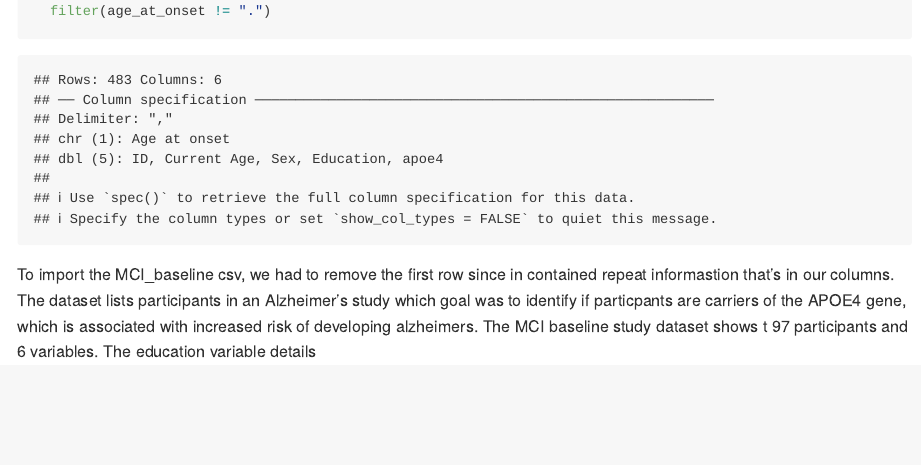
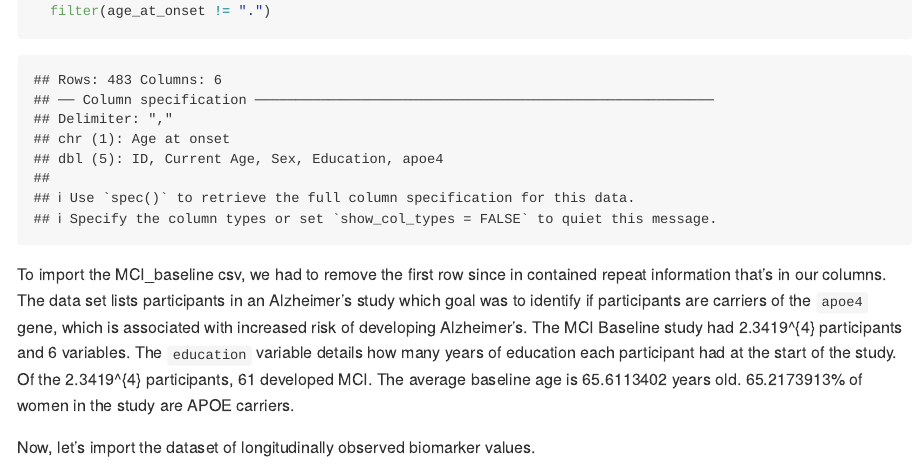
Before and after one commit to camilleokonkwo/p8105_hw2_co2554, an R Markdown document (p8105_hw2_co2554.Rmd): the page in a window 1100 px wide, from 3980 px down. The pictures show the output file p8105_hw2_co2554.md that the author committed with the source, drawn offline in the style of GitHub; long lines of code are wrapped.

Commit message:
commenting on the MCI dataset and starting to import the dataset of longitudinally observed biomarker values

````diff
--- a/p8105_hw2_co2554.Rmd
+++ b/p8105_hw2_co2554.Rmd
@@ -123,4 +123,6 @@ baseline_df =
   filter(age_at_onset != ".")
 ```
 
-To import the MCI_baseline csv, we had to remove the first row since in contained repeat informastion that's in our columns. The dataset lists participants in an Alzheimer's study which goal was to identify if particpants are carriers of the APOE4 gene, which is associated with increased risk of developing alzheimers. The MCI baseline study dataset shows t `r nrow(baseline_df)` participants and `r ncol(baseline_df)` variables. The education variable details
+To import the MCI_baseline csv, we had to remove the first row since in contained repeat information that's in our columns. The data set lists participants in an Alzheimer's study which goal was to identify if participants are carriers of the `apoe4` gene, which is associated with increased risk of developing Alzheimer's. The MCI Baseline study had `r sum(baseline_df$id)` participants and `r ncol(baseline_df)` variables. The `education` variable details how many years of education each participant had at the start of the study. Of the `r sum(baseline_df$id)` participants, `r sum(baseline_df$apoe4 == "Carrier", na.rm = TRUE)` developed MCI. The average baseline age is `r mean(baseline_df$current_age)` years old. `r (sum(baseline_df$sex == "Female" & baseline_df$apoe4 == "Carrier", na.rm = TRUE))/ (sum(baseline_df$sex == "Female", na.rm = TRUE)) * 100`% of women in the study are APOE carriers.
+
+Now, let's import the dataset of longitudinally observed biomarker values.
````
Also changed, not shown: p8105_hw2_co2554.md.
